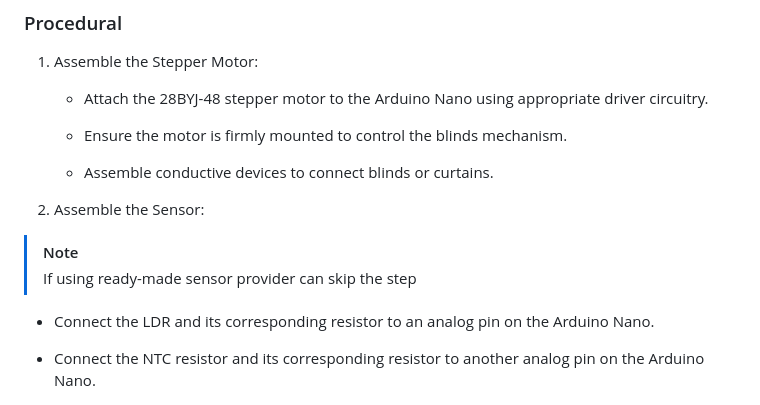
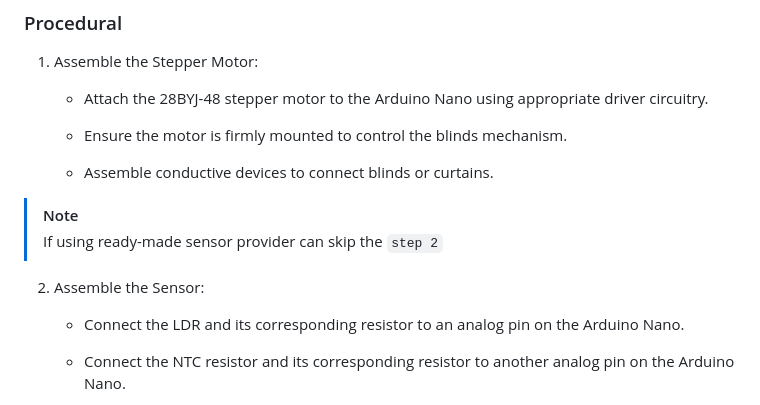
Before and after one commit to SmartBlind/GatewayB, a Markdown page: README.md, the part around the change. Rendered like a GitHub page.

Commit message:
Move note upper for render list correctly

```diff
--- a/README.md
+++ b/README.md
@@ -74,10 +74,10 @@ Follow these steps to assemble the sensor and blinds correctly.
 
    - Assemble conductive devices to connect blinds or curtains.
 
+> [!NOTE]
+> If using ready-made sensor provider can skip the `step 2`
+
 2. Assemble the Sensor:
-
-> [!NOTE]
-> If using ready-made sensor provider can skip the step
 
    - Connect the LDR and its corresponding resistor to an analog pin on the
    Arduino Nano.
```
